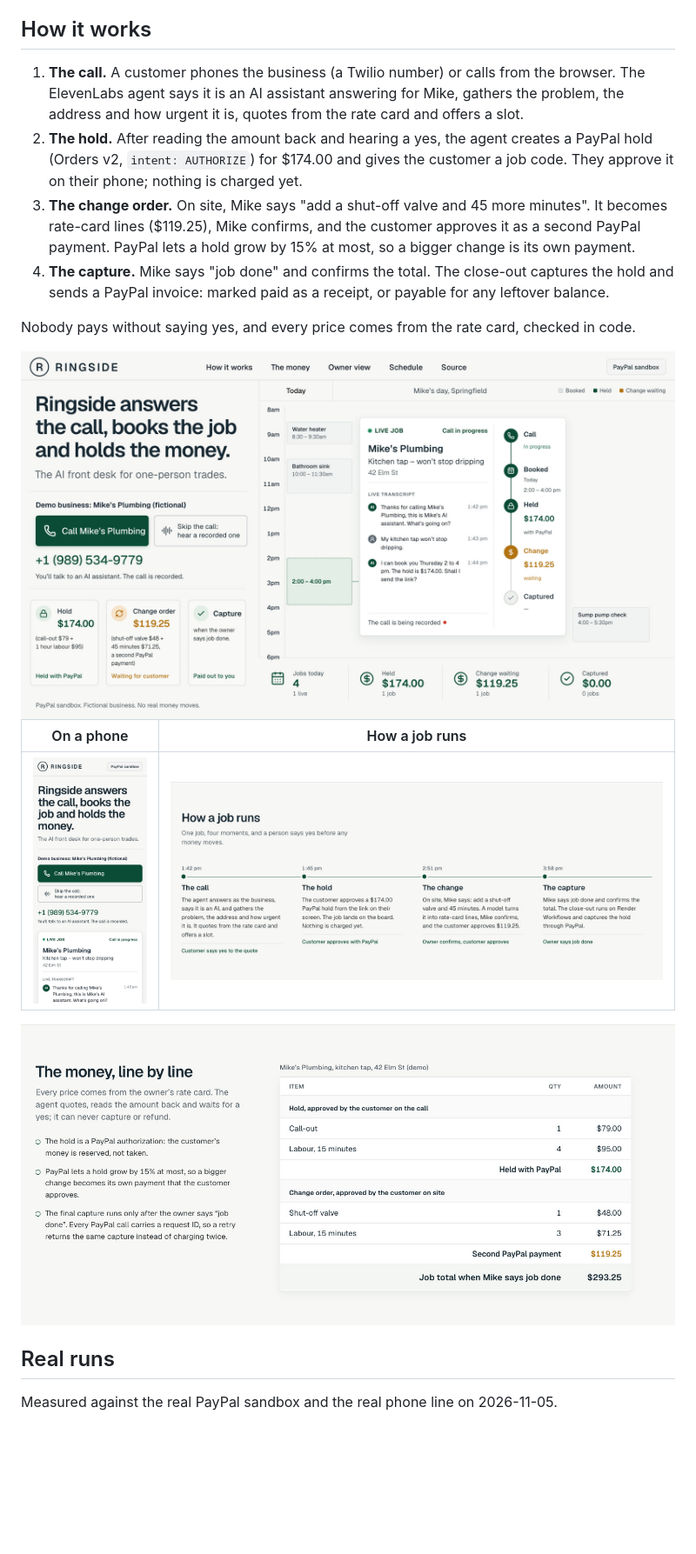
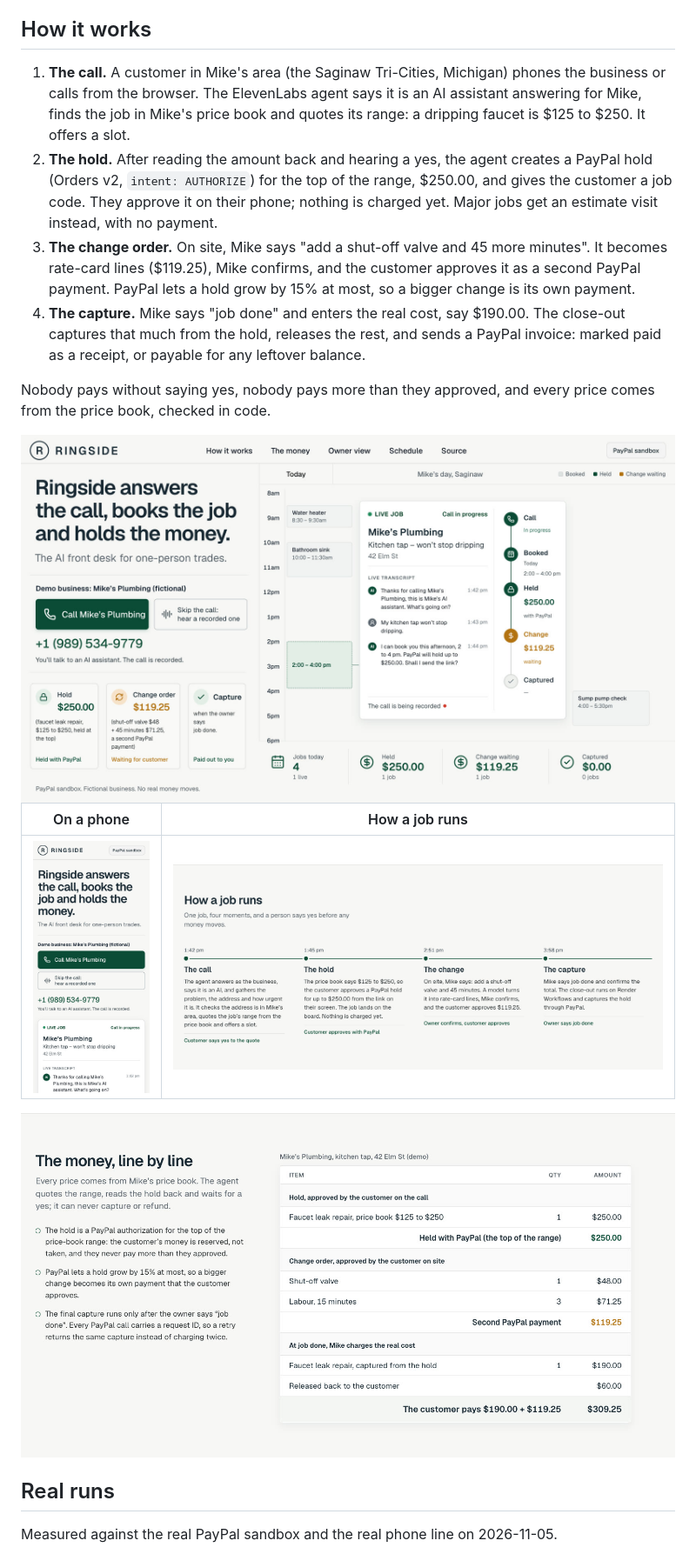
Before and after one commit to padmanabhan-r/Ringside, a Markdown page: README.md, the part around one of its changes. Shown at 87% size. GitHub-like rendering; pictures changed too: assets/screens/how.jpg, assets/screens/landing.jpg, assets/screens/money.jpg; blank space fills up the shorter version.

```diff
--- a/README.md
+++ b/README.md
@@ -54,19 +54,20 @@ amount when the work is done. The demo business is Mike's Plumbing, which is fic
 
 ## How it works
 
-1. **The call.** A customer phones the business (a Twilio number) or calls from the browser. The ElevenLabs agent says
-   it is an AI assistant answering for Mike, gathers the problem, the address and how urgent it is, quotes from the
-   rate card and offers a slot.
+1. **The call.** A customer in Mike's area (the Saginaw Tri-Cities, Michigan) phones the business or calls from the
+   browser. The ElevenLabs agent says it is an AI assistant answering for Mike, finds the job in Mike's price book and
+   quotes its range: a dripping faucet is $125 to $250. It offers a slot.
 2. **The hold.** After reading the amount back and hearing a yes, the agent creates a PayPal hold (Orders v2,
-   `intent: AUTHORIZE`) for $174.00 and gives the customer a job code. They approve it on their phone; nothing is
-   charged yet.
+   `intent: AUTHORIZE`) for the top of the range, $250.00, and gives the customer a job code. They approve it on their
+   phone; nothing is charged yet. Major jobs get an estimate visit instead, with no payment.
 3. **The change order.** On site, Mike says "add a shut-off valve and 45 more minutes". It becomes rate-card lines
    ($119.25), Mike confirms, and the customer approves it as a second PayPal payment. PayPal lets a hold grow by 15% at
    most, so a bigger change is its own payment.
-4. **The capture.** Mike says "job done" and confirms the total. The close-out captures the hold and sends a PayPal
-   invoice: marked paid as a receipt, or payable for any leftover balance.
+4. **The capture.** Mike says "job done" and enters the real cost, say $190.00. The close-out captures that much from
+   the hold, releases the rest, and sends a PayPal invoice: marked paid as a receipt, or payable for any leftover
+   balance.
 
-Nobody pays without saying yes, and every price comes from the rate card, checked in code.
+Nobody pays without saying yes, nobody pays more than they approved, and every price comes from the price book, checked in code.
 
 <img src="assets/screens/landing.jpg" width="100%" alt="Ringside landing page: the pitch and call button on the left, the owner's day board on the right with a live job card, its transcript and a status track">
 
```
Also changed, not shown: other parts of README.md (+3 -2 lines), assets/banner.jpg, 1 other file.
